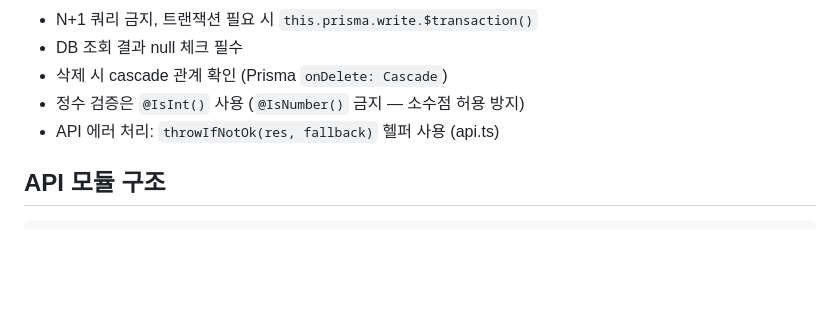
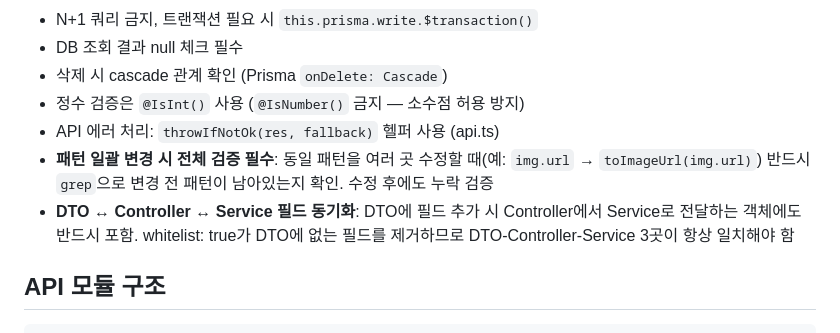
Before and after one commit to pppclove29-bit/fearless-tasting, a Markdown page: CLAUDE.md, the part around the change. Rendered like a GitHub page; blank space fills up the shorter version.

Commit message:
docs: CLAUDE.md 핵심 규칙 추가 — 패턴 변경 검증 + DTO 동기화
Co-Authored-By: Claude Opus 4.6 (1M context) <noreply@anthropic.com>

```diff
--- a/CLAUDE.md
+++ b/CLAUDE.md
@@ -34,6 +34,8 @@
 - 삭제 시 cascade 관계 확인 (Prisma `onDelete: Cascade`)
 - 정수 검증은 `@IsInt()` 사용 (`@IsNumber()` 금지 — 소수점 허용 방지)
 - API 에러 처리: `throwIfNotOk(res, fallback)` 헬퍼 사용 (api.ts)
+- **패턴 일괄 변경 시 전체 검증 필수**: 동일 패턴을 여러 곳 수정할 때(예: `img.url` → `toImageUrl(img.url)`) 반드시 `grep`으로 변경 전 패턴이 남아있는지 확인. 수정 후에도 누락 검증
+- **DTO ↔ Controller ↔ Service 필드 동기화**: DTO에 필드 추가 시 Controller에서 Service로 전달하는 객체에도 반드시 포함. whitelist: true가 DTO에 없는 필드를 제거하므로 DTO-Controller-Service 3곳이 항상 일치해야 함
 
 ## API 모듈 구조
 
```
